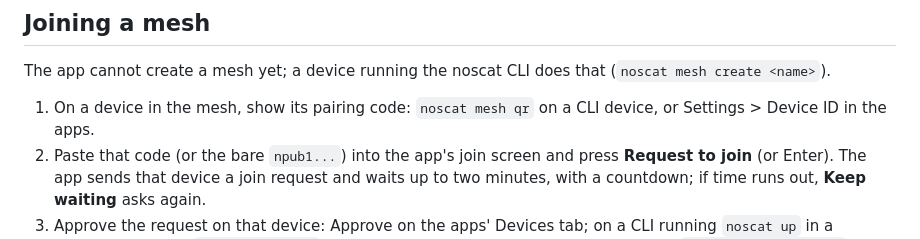
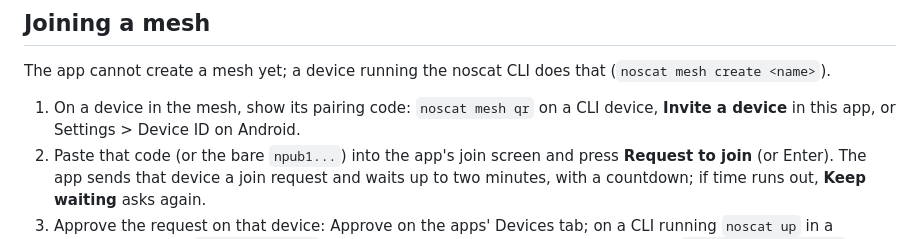
Before and after one commit to Letdown2491/noscat-desktop, a Markdown page: README.md, the part around one of its changes. Rendered like a GitHub page.

```diff
--- a/README.md
+++ b/README.md
@@ -17,7 +21,8 @@ The app cannot create a mesh yet; a device running the noscat CLI does
 that (`noscat mesh create <name>`).
 
 1. On a device in the mesh, show its pairing code: `noscat mesh qr` on a
-   CLI device, or Settings > Device ID in the apps.
+   CLI device, **Invite a device** in this app, or Settings > Device ID
+   on Android.
 2. Paste that code (or the bare `npub1...`) into the app's join screen
    and press **Request to join** (or Enter). The app sends that device a
    join request and waits up to two minutes, with a countdown; if time runs
```
Also changed, not shown: other parts of README.md (+4 -0 lines), docs/devices.png (added).
